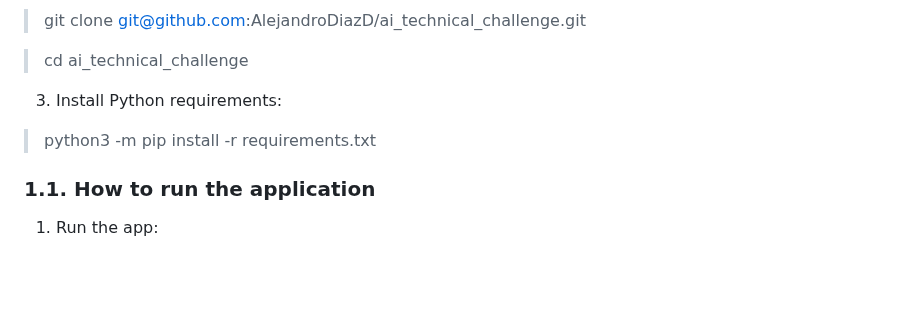
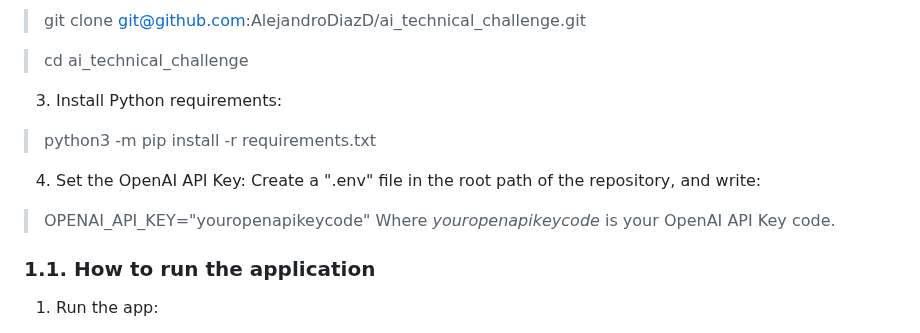
Before and after one commit to fcm-digital/ai_technical_challenge, a Markdown page: README.md, the part around the change. GitHub-like rendering; blank space fills up the shorter version.

```diff
--- a/README.md
+++ b/README.md
@@ -14,6 +14,10 @@ This application has been developed using Python 3.8.10, so it is recommended to
 > cd ai_technical_challenge
 3. Install Python requirements:
 > python3 -m pip install -r requirements.txt
+
+4. Set the OpenAI API Key: Create a ".env" file in the root path of the repository, and write:
+> OPENAI_API_KEY="youropenapikeycode"
+Where *youropenapikeycode* is your OpenAI API Key code.
 
 ### 1.1. How to run the application
 1. Run the app:
```
